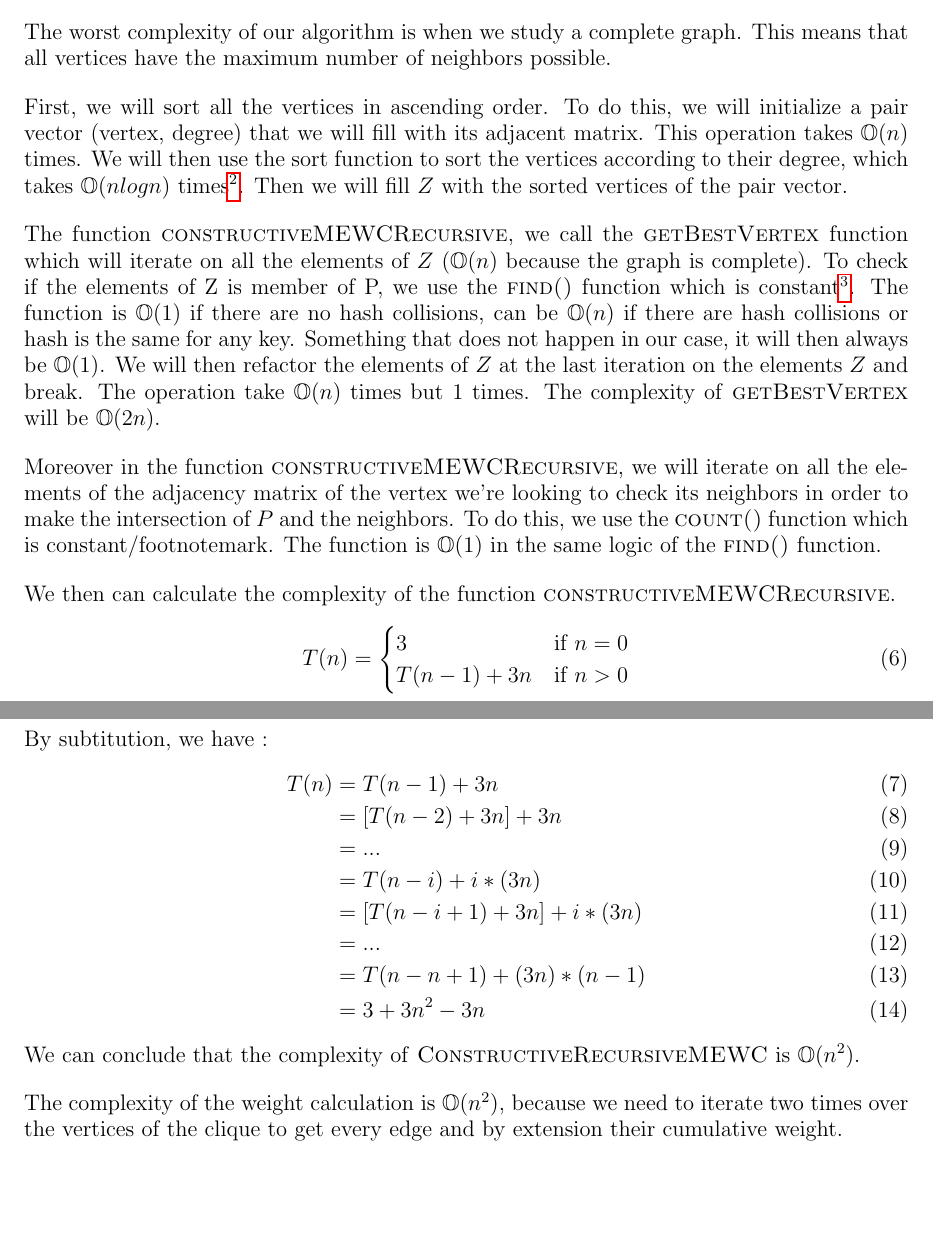
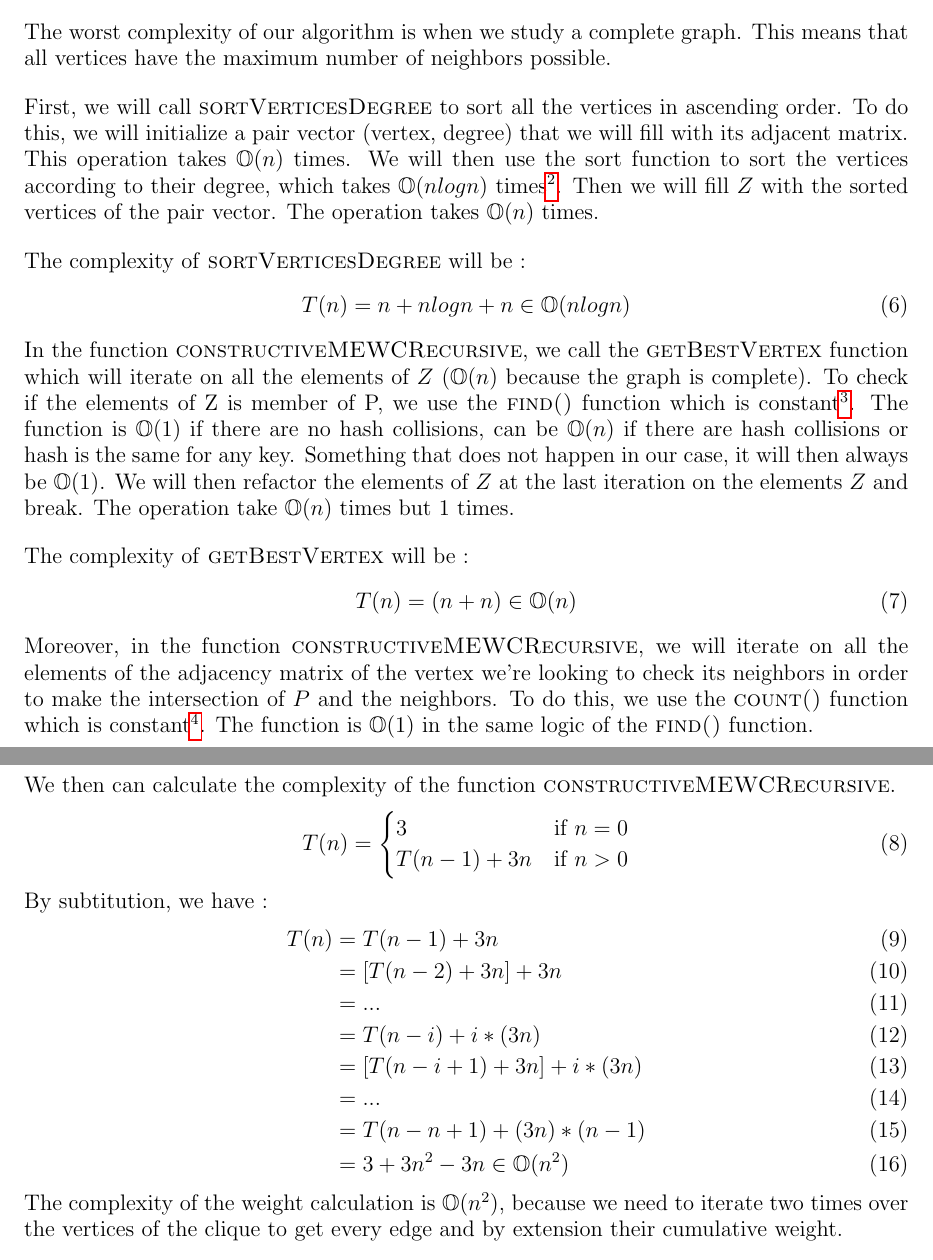
Before and after one commit to sehnryr/Final-Graph-Project-ISEN-CIR3, a LaTeX document (report/report.tex, which reads report/report_sections/constructive_mewc/complexity.tex): two parts of pages 22 and 23 of 35, joined at a grey line, cut so that both start at the same text, the shorter picture padded with empty space. Compiled offline with pdfLaTeX.

Commit message:
update complexity constructive

```diff
--- a/report/report_sections/constructive_mewc/complexity.tex
+++ b/report/report_sections/constructive_mewc/complexity.tex
@@ -8,15 +8,25 @@ Let be a graph $G = (V,E)$, such that $n = =|V|$ and $m = |E|$, we can now calcu
 The worst complexity of our algorithm is when we study a complete graph. This means that all vertices have the maximum number of neighbors possible.
 \bigskip
 
-First, we will sort all the vertices in ascending order. To do this, we will initialize a pair vector (vertex, degree) that we will fill with its adjacent matrix. This operation takes $\mathbb{O}(n)$ times. We will then use the sort function to sort the vertices according to their degree, which takes $\mathbb{O}(nlogn)$ times\footnotemark. Then we will fill $Z$ with the sorted vertices of the pair vector.
+First, we will call \textsc{sortVerticesDegree} to sort all the vertices in ascending order. To do this, we will initialize a pair vector (vertex, degree) that we will fill with its adjacent matrix. This operation takes $\mathbb{O}(n)$ times. We will then use the sort function to sort the vertices according to their degree, which takes $\mathbb{O}(nlogn)$ times\footnotemark. Then we will fill $Z$ with the sorted vertices of the pair vector. The operation takes $\mathbb{O}(n)$ times.
 \footnotetext{\url{https://en.cppreference.com/w/cpp/algorithm/sort}}
 \bigskip
 
-The function \textsc{constructiveMEWCRecursive}, we call the \textsc{getBestVertex} function which will iterate on all the elements of $Z$ ($\mathbb{O}(n)$ because the graph is complete). To check if the elements of Z is member of P, we use the \textsc{find()} function which is constant\footnotemark. The function is $\mathbb{O}(1)$ if there are no hash collisions, can be $\mathbb{O}(n)$ if there are hash collisions or hash is the same for any key. Something that does not happen in our case, it will then always be $\mathbb{O}(1)$. We will then refactor the elements of $Z$ at the last iteration on the elements $Z$ and break. The operation take $\mathbb{O}(n)$ times but 1 times. The complexity of \textsc{getBestVertex} will be $\mathbb{O}(2n)$.
+The complexity of \textsc{sortVerticesDegree} will be :
+\begin{equation}
+    T(n) = n + nlogn + n \in \mathbb{O}(nlogn)
+\end{equation}
+
+In the function \textsc{constructiveMEWCRecursive}, we call the \textsc{getBestVertex} function which will iterate on all the elements of $Z$ ($\mathbb{O}(n)$ because the graph is complete). To check if the elements of Z is member of P, we use the \textsc{find()} function which is constant\footnotemark. The function is $\mathbb{O}(1)$ if there are no hash collisions, can be $\mathbb{O}(n)$ if there are hash collisions or hash is the same for any key. Something that does not happen in our case, it will then always be $\mathbb{O}(1)$. We will then refactor the elements of $Z$ at the last iteration on the elements $Z$ and break. The operation take $\mathbb{O}(n)$ times but 1 times.
 \footnotetext{\url{https://en.cppreference.com/w/cpp/container/unordered_set/find}}
 \bigskip
 
-Moreover in the function \textsc{constructiveMEWCRecursive}, we will iterate on all the elements of the adjacency matrix of the vertex we're looking to check its neighbors in order to make the intersection of $P$ and the neighbors. To do this, we use the \textsc{count()} function which is constant/footnotemark. The function is $\mathbb{O}(1)$ in the same logic of the \textsc{find()} function.
+The complexity of \textsc{getBestVertex} will be :
+\begin{equation}
+    T(n) = (n+n) \in \mathbb{O}(n)
+\end{equation}
+
+Moreover, in the function \textsc{constructiveMEWCRecursive}, we will iterate on all the elements of the adjacency matrix of the vertex we're looking to check its neighbors in order to make the intersection of $P$ and the neighbors. To do this, we use the \textsc{count()} function which is constant\footnotemark. The function is $\mathbb{O}(1)$ in the same logic of the \textsc{find()} function.
 \footnotetext{\url{https://en.cppreference.com/w/cpp/container/unordered_set/count}}
 \bigskip
 
@@ -37,11 +47,8 @@ By subtitution, we have :
     &=[T(n - i  + 1) + 3n] + i*(3n) \\
     &=...\\
     &=T(n - n + 1)+(3n)*(n-1) \\
-    &= 3 + 3n^2 - 3n
+    &= 3 + 3n^2 - 3n \in \mathbb{O}(n^2)
 \end{align}
-
-We can conclude that the complexity of \textsc{ConstructiveRecursiveMEWC} is $\mathbb{O}(n^2)$.
-\bigskip
 
 The complexity of the weight calculation is $\mathbb{O}(n^2)$, because we need to iterate two times over the vertices of the clique to get every edge and by extension their cumulative weight.
 \bigskip
```
Also changed, not shown: report/report_sections/constructive_mewc/complexity.tex (4 more changed lines).
